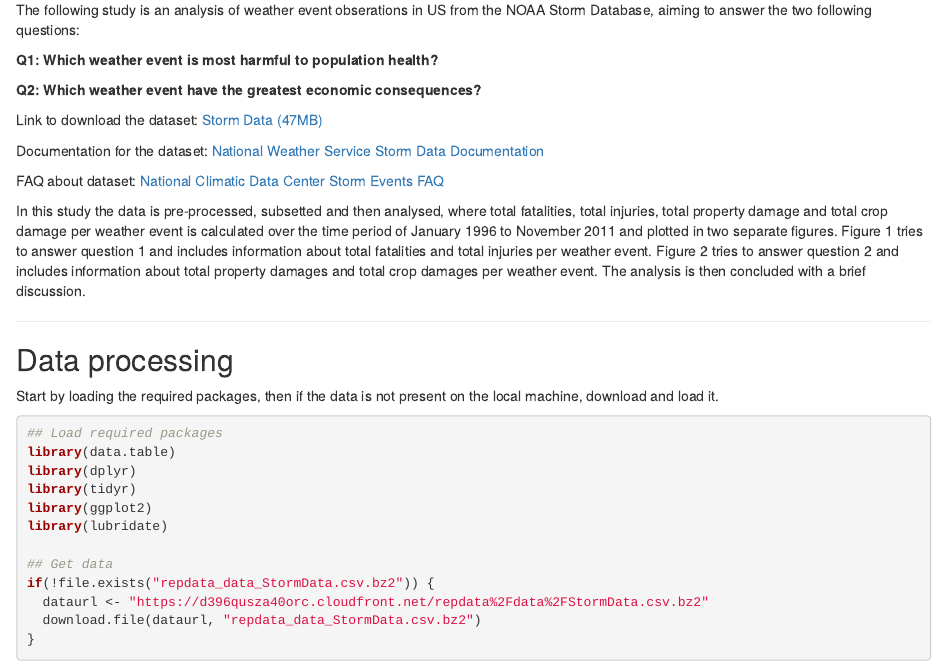
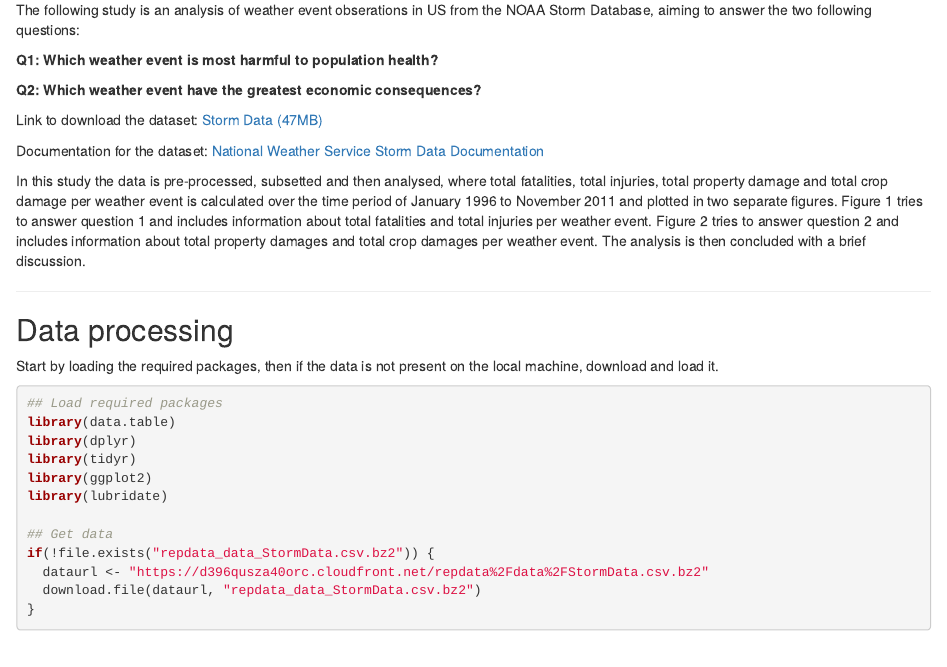
Before and after one commit to adamjos/datasciencecoursera, an R Markdown document (Reproducible-Research-Course-Project/NOAA_Storm_Analysis.Rmd): the page in a window 1100 px wide, from 270 px down. Rendered offline with R 4.5, knitr and Pandoc, with nearby package versions; some code elsewhere in the file could not run offline.

Commit message:
Removed link in synopsis

```diff
--- a/Reproducible-Research-Course-Project/NOAA_Storm_Analysis.Rmd
+++ b/Reproducible-Research-Course-Project/NOAA_Storm_Analysis.Rmd
@@ -22,9 +22,6 @@ Link to download the dataset:
 
 Documentation for the dataset:
 [National Weather Service Storm Data Documentation](https://d396qusza40orc.cloudfront.net/repdata%2Fpeer2_doc%2Fpd01016005curr.pdf)
-
-FAQ about dataset:
-[National Climatic Data Center Storm Events FAQ](https://d396qusza40orc.cloudfront.net/repdata%2Fpeer2_doc%2FNCDC%20Storm%20Events-FAQ%20Page.pdf)
 
 In this study the data is pre-processed, subsetted and then analysed, where total fatalities, total injuries, total property damage and total crop damage per weather event is calculated over the time period of January 1996 to November 2011 and plotted in two separate figures. Figure 1 tries to answer question 1 and includes information about total fatalities and total injuries per weather event. Figure 2 tries to answer question 2 and includes information about total property damages and total crop damages per weather event. The analysis is then concluded with a brief discussion.
 
```
